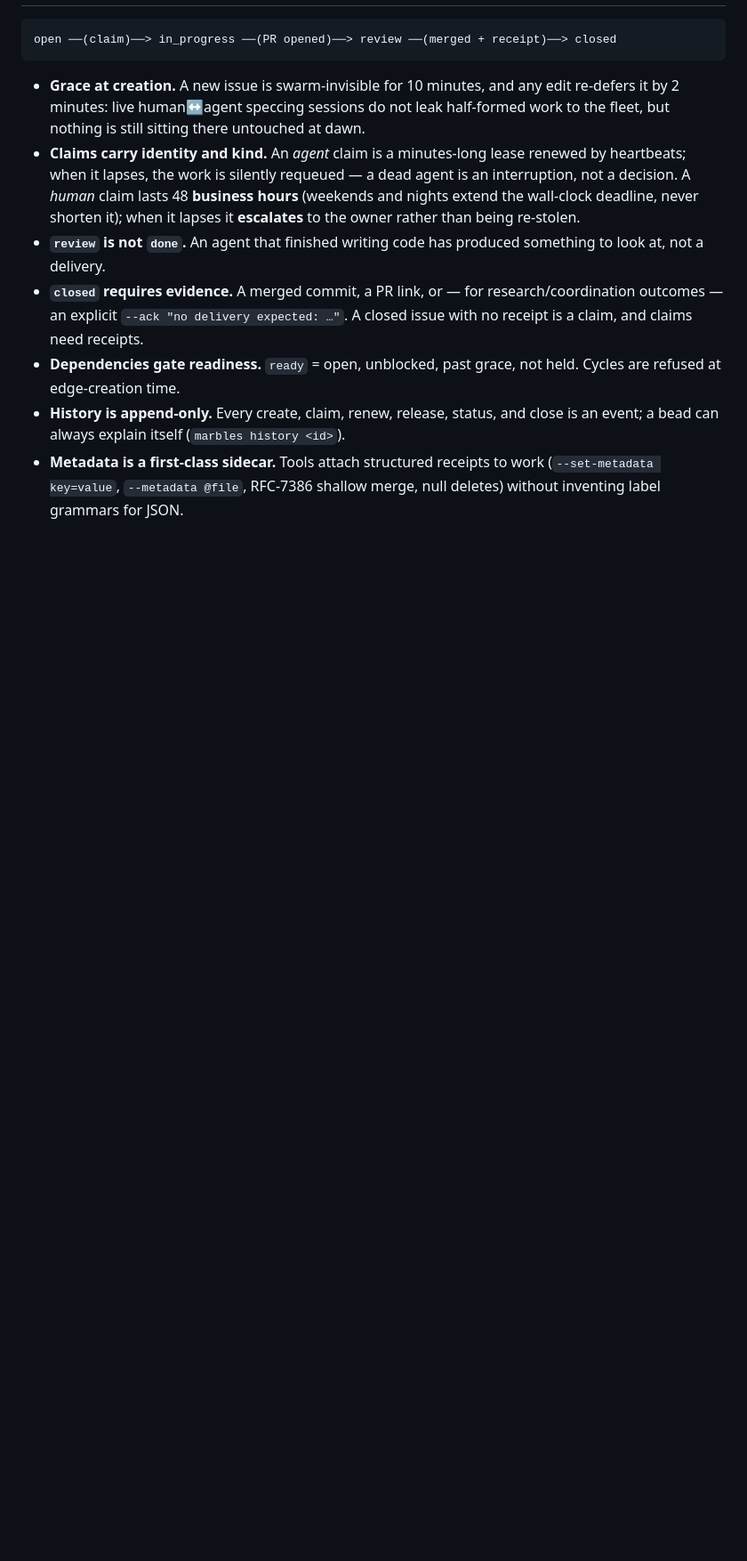
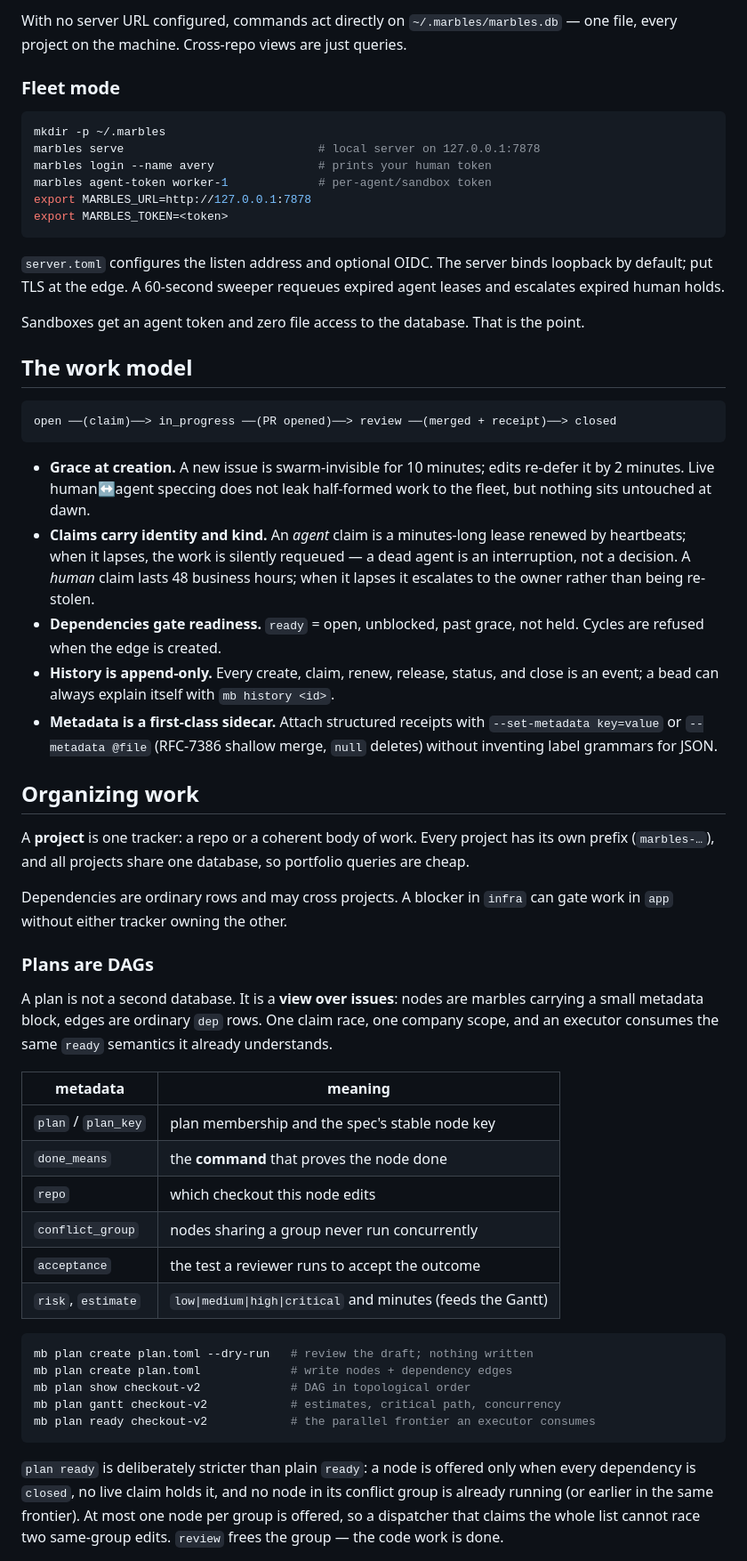
Before and after one commit to FuturePresentLabs/marbles, a Markdown page: README.md, the part around the change printed below. Shown: that part at 89% size. GitHub-like rendering; blank space fills up the shorter version.

````diff
--- a/README.md
+++ b/README.md
@@ -50,25 +74,83 @@ lawyer.
+With no server URL configured, commands act directly on
+`~/.marbles/marbles.db` — one file, every project on the machine. Cross-repo
+views are just queries.
+
+### Fleet mode
+
+```bash
+mkdir -p ~/.marbles
+marbles serve                            # local server on 127.0.0.1:7878
+marbles login --name avery               # prints your human token
+marbles agent-token worker-1             # per-agent/sandbox token
+export MARBLES_URL=http://127.0.0.1:7878
+export MARBLES_TOKEN=<token>
+```
+
+`server.toml` configures the listen address and optional OIDC. The server binds
+loopback by default; put TLS at the edge. A 60-second sweeper requeues expired
+agent leases and escalates expired human holds.
+
+Sandboxes get an agent token and zero file access to the database. That is the
+point.
+
+## The work model
+
+```text
 open ──(claim)──> in_progress ──(PR opened)──> review ──(merged + receipt)──> closed
 ```
 
-- **Grace at creation.** A new issue is swarm-invisible for 10 minutes, and any
-  edit re-defers it by 2 minutes: live human↔agent speccing sessions do not
-  leak half-formed work to the fleet, but nothing is still sitting there
-  untouched at dawn.
+- **Grace at creation.** A new issue is swarm-invisible for 10 minutes; edits
+  re-defer it by 2 minutes. Live human↔agent speccing does not leak
+  half-formed work to the fleet, but nothing sits untouched at dawn.
 - **Claims carry identity and kind.** An *agent* claim is a minutes-long lease
   renewed by heartbeats; when it lapses, the work is silently requeued — a dead
-  agent is an interruption, not a decision. A *human* claim lasts 48 **business
-  hours** (weekends and nights extend the wall-clock deadline, never shorten
-  it); when it lapses it **escalates** to the owner rather than being
-  re-stolen.
-- **`review` is not `done`.** An agent that finished writing code has produced
-  something to look at, not a delivery.
-- **`closed` requires evidence.** A merged commit, a PR link, or — for
-  research/coordination outcomes — an explicit `--ack "no delivery expected:
-  …"`. A closed issue with no receipt is a claim, and claims need receipts.
+  agent is an interruption, not a decision. A *human* claim lasts 48 business
+  hours; when it lapses it escalates to the owner rather than being re-stolen.
 - **Dependencies gate readiness.** `ready` = open, unblocked, past grace, not
-  held. Cycles are refused at edge-creation time.
+  held. Cycles are refused when the edge is created.
 - **History is append-only.** Every create, claim, renew, release, status, and
-  close is an event; a bead can always explain itself (`marbles history <id>`).
-- **Metadata is a first-class sidecar.** Tools attach structured receipts to
-  work (`--set-metadata key=value`, `--metadata @file`, RFC-7386 shallow merge,
-  null deletes) without inventing label grammars for JSON.
+  close is an event; a bead can always explain itself with `mb history <id>`.
+- **Metadata is a first-class sidecar.** Attach structured receipts with
+  `--set-metadata key=value` or `--metadata @file` (RFC-7386 shallow merge,
+  `null` deletes) without inventing label grammars for JSON.
+
+## Organizing work
+
+A **project** is one tracker: a repo or a coherent body of work. Every project
+has its own prefix (`marbles-…`), and all projects share one database, so
+portfolio queries are cheap.
+
+Dependencies are ordinary rows and may cross projects. A blocker in `infra`
+can gate work in `app` without either tracker owning the other.
+
+### Plans are DAGs
+
+A plan is not a second database. It is a **view over issues**: nodes are
+marbles carrying a small metadata block, edges are ordinary `dep` rows. One
+claim race, one company scope, and an executor consumes the same `ready`
+semantics it already understands.
+
+| metadata | meaning |
+| --- | --- |
+| `plan` / `plan_key` | plan membership and the spec's stable node key |
+| `done_means` | the **command** that proves the node done |
+| `repo` | which checkout this node edits |
+| `conflict_group` | nodes sharing a group never run concurrently |
+| `acceptance` | the test a reviewer runs to accept the outcome |
+| `risk`, `estimate` | `low\|medium\|high\|critical` and minutes (feeds the Gantt) |
+
+```bash
+mb plan create plan.toml --dry-run   # review the draft; nothing written
+mb plan create plan.toml             # write nodes + dependency edges
+mb plan show checkout-v2             # DAG in topological order
+mb plan gantt checkout-v2            # estimates, critical path, concurrency
+mb plan ready checkout-v2            # the parallel frontier an executor consumes
+```
+
+`plan ready` is deliberately stricter than plain `ready`: a node is offered
+only when every dependency is `closed`, no live claim holds it, and no node in
+its conflict group is already running (or earlier in the same frontier). At
+most one node per group is offered, so a dispatcher that claims the whole list
+cannot race two same-group edits. `review` frees the group — the code work is
+done.
+
````
Also changed, not shown: other parts of README.md (+167 -139 lines), docs/img/marbles-hero.jpg (added), docs/img/marbles-logo.png (added).
